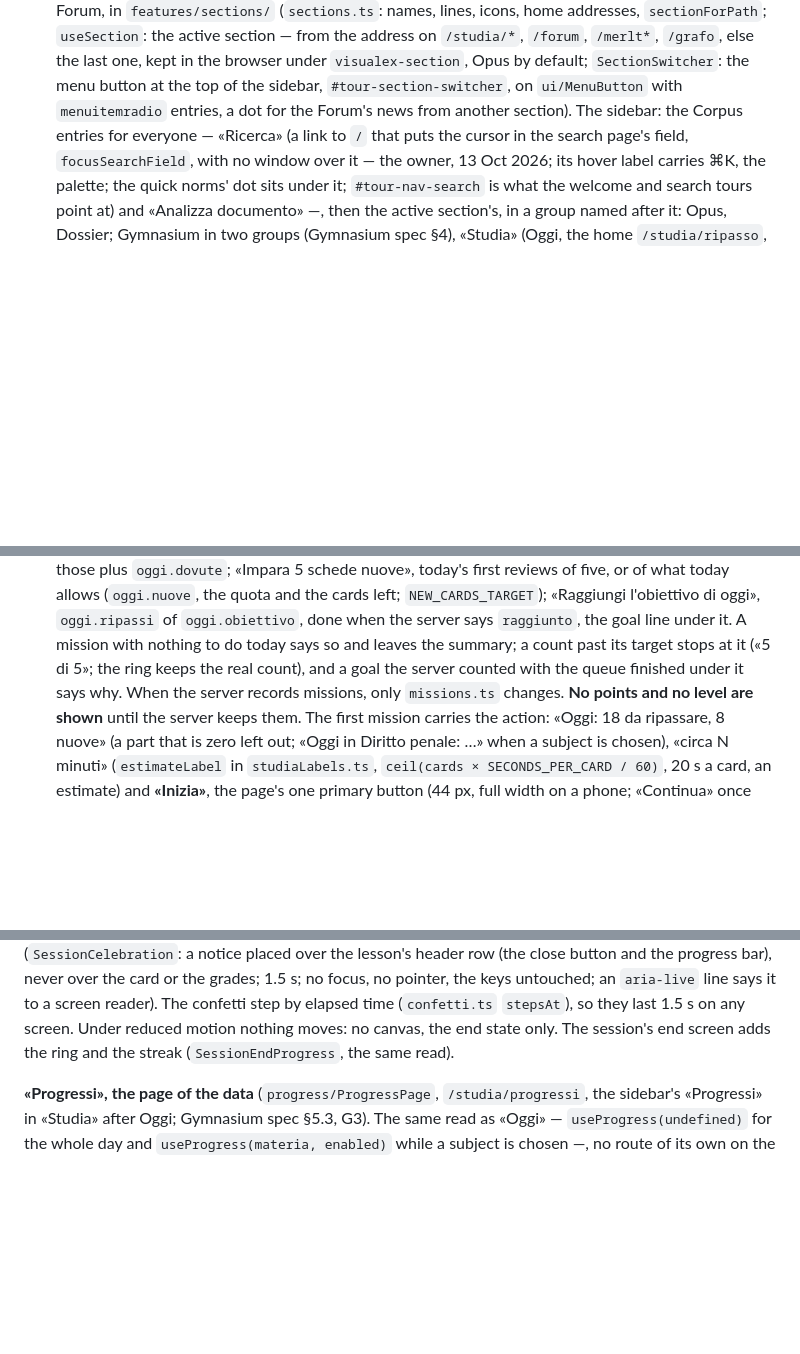
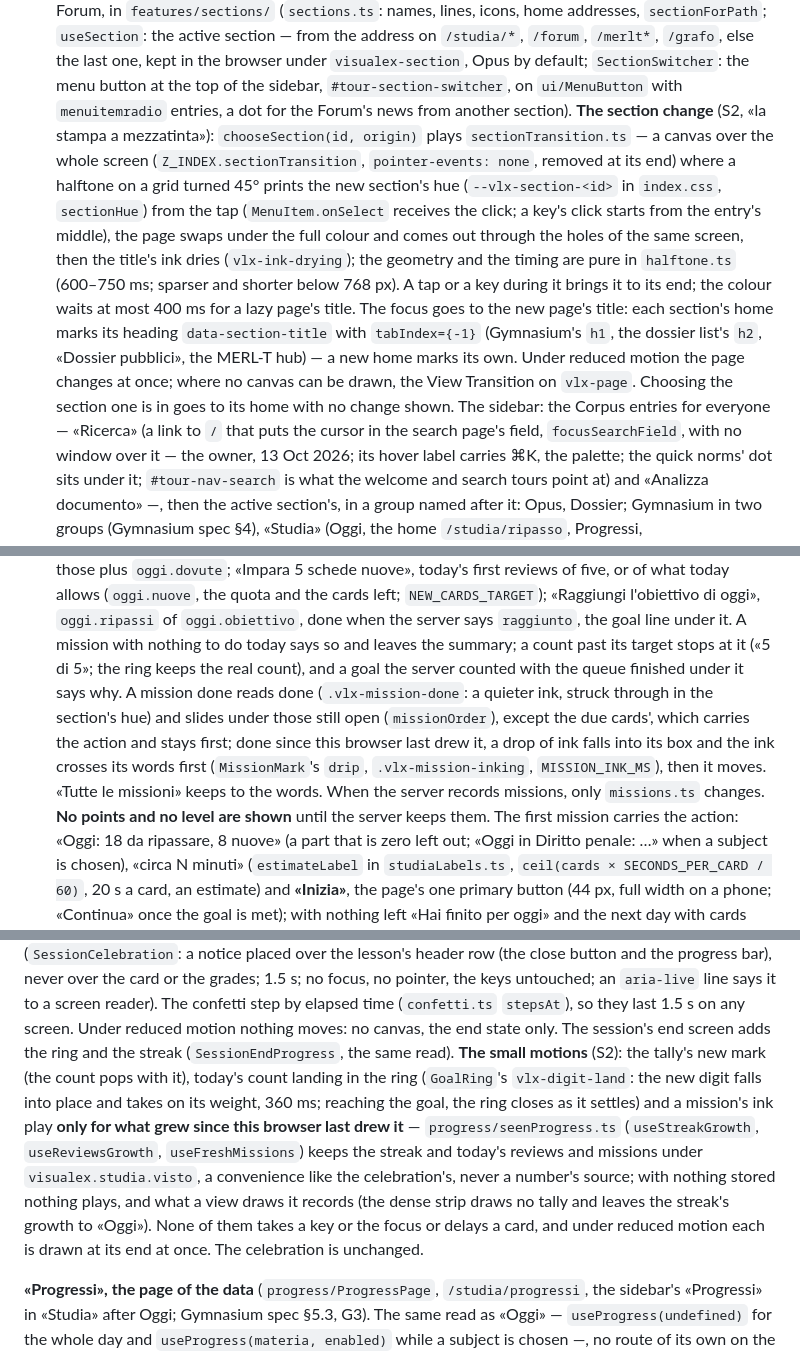
Before and after one commit to capazme/VisuaLexAPI, a Markdown page: apps/web/CLAUDE.md, 3 parts joined by grey strips. Rendered like a GitHub page; blank space fills up the shorter version.

Commit message:
docs(web): the section change and Gymnasium's small motions in CLAUDE.md
Co-Authored-By: Claude Opus 5.5 <noreply@anthropic.com>

```diff
--- a/apps/web/CLAUDE.md
+++ b/apps/web/CLAUDE.md
@@ -117,7 +117,17 @@ MERL-T integration across server and web (routes, gates, guards, surfaces, slice
   active section — from the address on `/studia/*`, `/forum`, `/merlt*`, `/grafo`, else the last one, kept in the
   browser under `visualex-section`, Opus by default; `SectionSwitcher`: the menu button at the top of the sidebar,
   `#tour-section-switcher`, on `ui/MenuButton` with `menuitemradio` entries, a dot for the Forum's news from
-  another section). The sidebar: the Corpus entries for everyone — «Ricerca»
+  another section). **The section change** (S2, «la stampa a mezzatinta»): `chooseSection(id, origin)` plays
+  `sectionTransition.ts` — a canvas over the whole screen (`Z_INDEX.sectionTransition`, `pointer-events: none`, removed
+  at its end) where a halftone on a grid turned 45° prints the new section's hue (`--vlx-section-<id>` in `index.css`,
+  `sectionHue`) from the tap (`MenuItem.onSelect` receives the click; a key's click starts from the entry's middle), the
+  page swaps under the full colour and comes out through the holes of the same screen, then the title's ink dries
+  (`vlx-ink-drying`); the geometry and the timing are pure in `halftone.ts` (600–750 ms; sparser and shorter below
+  768 px). A tap or a key during it brings it to its end; the colour waits at most 400 ms for a lazy page's title. The
+  focus goes to the new page's title: each section's home marks its heading `data-section-title` with `tabIndex={-1}`
+  (Gymnasium's `h1`, the dossier list's `h2`, «Dossier pubblici», the MERL-T hub) — a new home marks its own. Under
+  reduced motion the page changes at once; where no canvas can be drawn, the View Transition on `vlx-page`. Choosing
+  the section one is in goes to its home with no change shown. The sidebar: the Corpus entries for everyone — «Ricerca»
   (a link to `/` that puts the cursor in the search page's field, `focusSearchField`, with no window over it —
   the owner, 13 Oct 2026; its hover label carries ⌘K, the palette; the quick norms' dot sits under it;
   `#tour-nav-search` is what the welcome and search tours point at) and «Analizza documento» —, then the active
@@ -601,7 +614,11 @@ heading and its rule are the column's width), in the order the owner fixed:
    of five, or of what today allows (`oggi.nuove`, the quota and the cards left; `NEW_CARDS_TARGET`); «Raggiungi l'obiettivo
    di oggi», `oggi.ripassi` of `oggi.obiettivo`, done when the server says `raggiunto`, the goal line under it. A mission
    with nothing to do today says so and leaves the summary; a count past its target stops at it («5 di 5»; the ring keeps
-   the real count), and a goal the server counted with the queue finished under it says why. When the server records
+   the real count), and a goal the server counted with the queue finished under it says why. A mission done reads done
+   (`.vlx-mission-done`: a quieter ink, struck through in the section's hue) and slides under those still open
+   (`missionOrder`), except the due cards', which carries the action and stays first; done since this browser last drew
+   it, a drop of ink falls into its box and the ink crosses its words first (`MissionMark`'s `drip`,
+   `.vlx-mission-inking`, `MISSION_INK_MS`), then it moves. «Tutte le missioni» keeps to the words. When the server records
    missions, only `missions.ts`
    changes. **No points and no level are shown** until the server keeps them. The first mission carries the action:
    «Oggi: 18 da ripassare, 8 nuove» (a part that is zero left out; «Oggi in Diritto penale: …» when a subject is chosen),
@@ -675,6 +693,14 @@ or the grades; 1.5 s; no focus, no pointer, the keys untouched; an `aria-live`
 line says it to a screen reader). The confetti step by elapsed time (`confetti.ts`
 `stepsAt`), so they last 1.5 s on any screen. Under reduced motion nothing moves: no canvas, the end state only. The session's end screen adds the ring and the streak
 (`SessionEndProgress`, the same read).
+**The small motions** (S2): the tally's new mark (the count pops with it), today's count landing in the ring
+(`GoalRing`'s `vlx-digit-land`: the new digit falls into place and takes on its weight, 360 ms; reaching the goal, the
+ring closes as it settles) and a mission's ink play **only for what grew since this browser last drew it** —
+`progress/seenProgress.ts` (`useStreakGrowth`, `useReviewsGrowth`, `useFreshMissions`) keeps the streak and today's
+reviews and missions under `visualex.studia.visto`, a convenience like the celebration's, never a number's source; with
+nothing stored nothing plays, and what a view draws it records (the dense strip draws no tally and leaves the streak's
+growth to «Oggi»). None of them takes a key or the focus or delays a card, and under reduced motion each is drawn at
+its end at once. The celebration is unchanged.
 
 **«Progressi», the page of the data** (`progress/ProgressPage`, `/studia/progressi`, the sidebar's «Progressi» in
 «Studia» after Oggi; Gymnasium spec §5.3, G3). The same read as «Oggi» — `useProgress(undefined)` for the whole day and
```
Also changed, not shown: other parts of apps/web/CLAUDE.md (+9 -5 lines).
